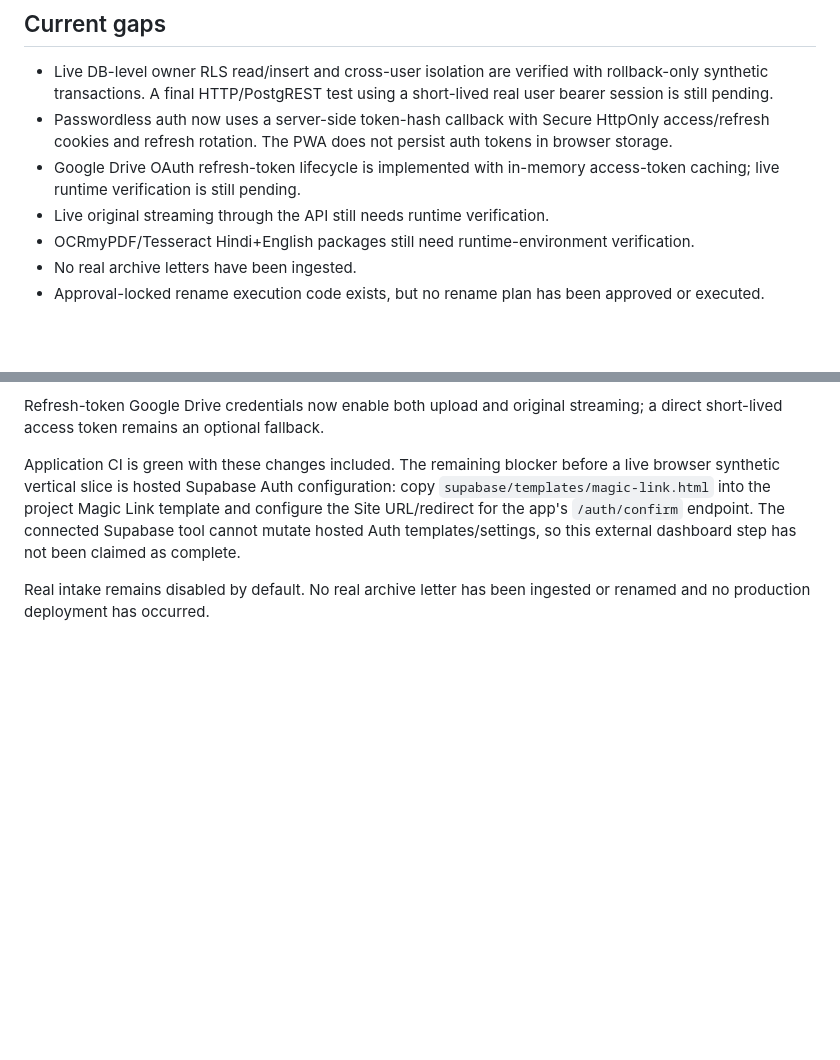
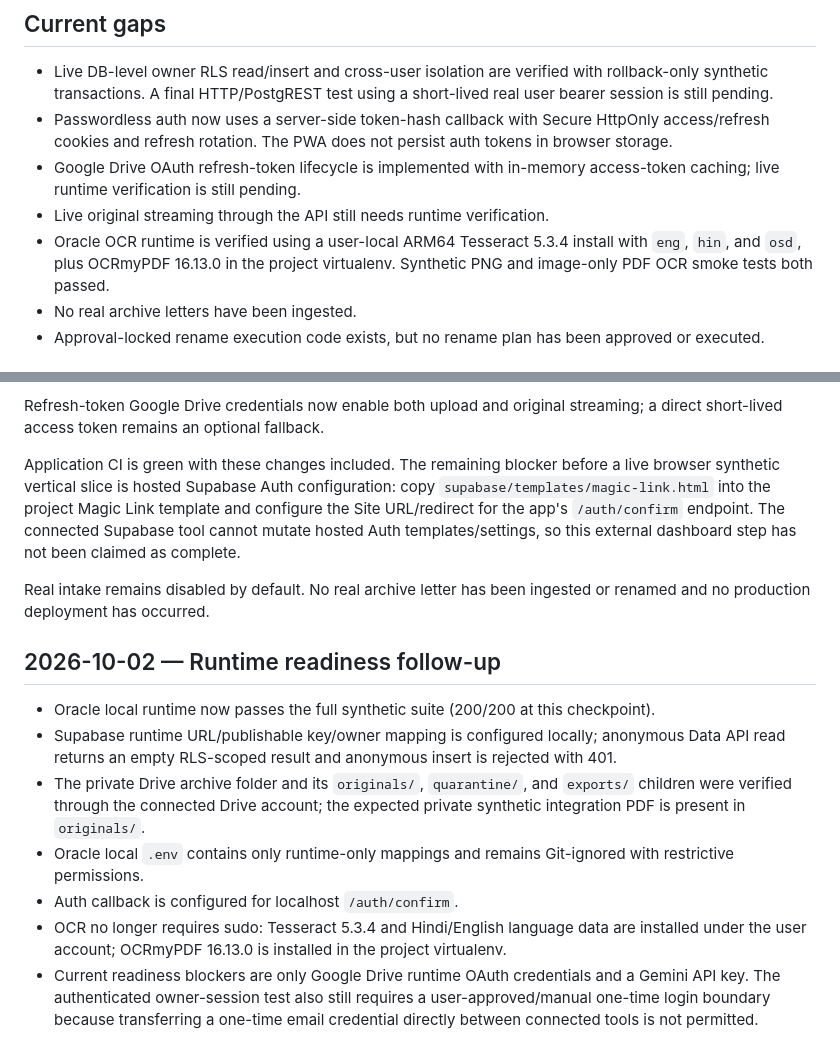
Before and after one commit to zzpsah/digital-letter-registry, a Markdown page: brain/CURRENT_STATE.md, 2 parts joined by grey strips. Rendered like a GitHub page; blank space fills up the shorter version.

Commit message:
docs: sync runtime readiness and OCR verification

```diff
--- a/brain/CURRENT_STATE.md
+++ b/brain/CURRENT_STATE.md
@@ -25,7 +25,7 @@ Last verified: 2026-10-02
 - Passwordless auth now uses a server-side token-hash callback with Secure HttpOnly access/refresh cookies and refresh rotation. The PWA does not persist auth tokens in browser storage.
 - Google Drive OAuth refresh-token lifecycle is implemented with in-memory access-token caching; live runtime verification is still pending.
 - Live original streaming through the API still needs runtime verification.
-- OCRmyPDF/Tesseract Hindi+English packages still need runtime-environment verification.
+- Oracle OCR runtime is verified using a user-local ARM64 Tesseract 5.3.4 install with `eng`, `hin`, and `osd`, plus OCRmyPDF 16.13.0 in the project virtualenv. Synthetic PNG and image-only PDF OCR smoke tests both passed.
 - No real archive letters have been ingested.
 - Approval-locked rename execution code exists, but no rename plan has been approved or executed.
 
@@ -101,3 +101,14 @@ Refresh-token Google Drive credentials now enable both upload and original strea
 Application CI is green with these changes included. The remaining blocker before a live browser synthetic vertical slice is hosted Supabase Auth configuration: copy `supabase/templates/magic-link.html` into the project Magic Link template and configure the Site URL/redirect for the app's `/auth/confirm` endpoint. The connected Supabase tool cannot mutate hosted Auth templates/settings, so this external dashboard step has not been claimed as complete.
 
 Real intake remains disabled by default. No real archive letter has been ingested or renamed and no production deployment has occurred.
+
+
+## 2026-10-02 — Runtime readiness follow-up
+
+- Oracle local runtime now passes the full synthetic suite (200/200 at this checkpoint).
+- Supabase runtime URL/publishable key/owner mapping is configured locally; anonymous Data API read returns an empty RLS-scoped result and anonymous insert is rejected with 401.
+- The private Drive archive folder and its `originals/`, `quarantine/`, and `exports/` children were verified through the connected Drive account; the expected private synthetic integration PDF is present in `originals/`.
+- Oracle local `.env` contains only runtime-only mappings and remains Git-ignored with restrictive permissions.
+- Auth callback is configured for localhost `/auth/confirm`.
+- OCR no longer requires sudo: Tesseract 5.3.4 and Hindi/English language data are installed under the user account; OCRmyPDF 16.13.0 is installed in the project virtualenv.
+- Current readiness blockers are only Google Drive runtime OAuth credentials and a Gemini API key. The authenticated owner-session test also still requires a user-approved/manual one-time login boundary because transferring a one-time email credential directly between connected tools is not permitted.
```
